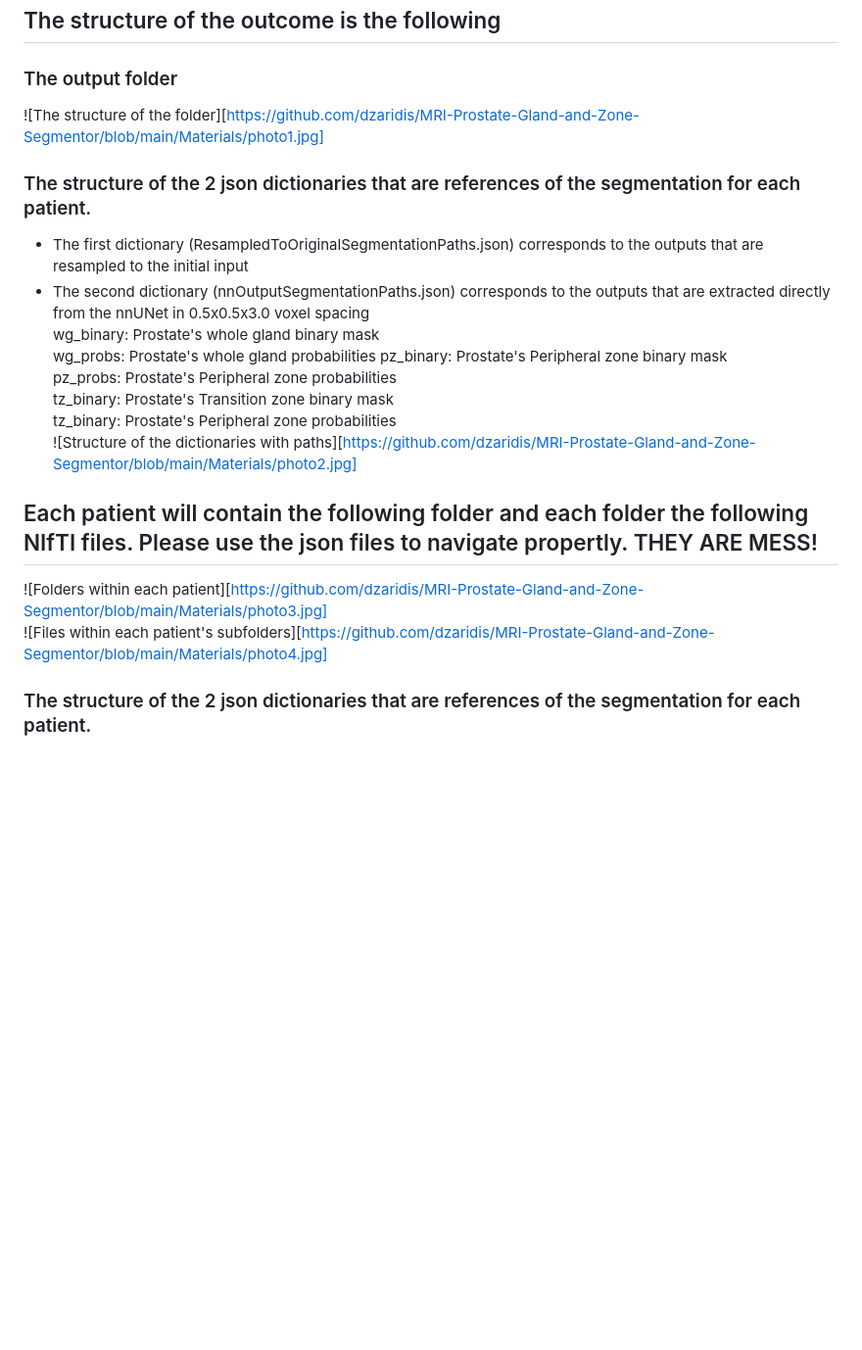
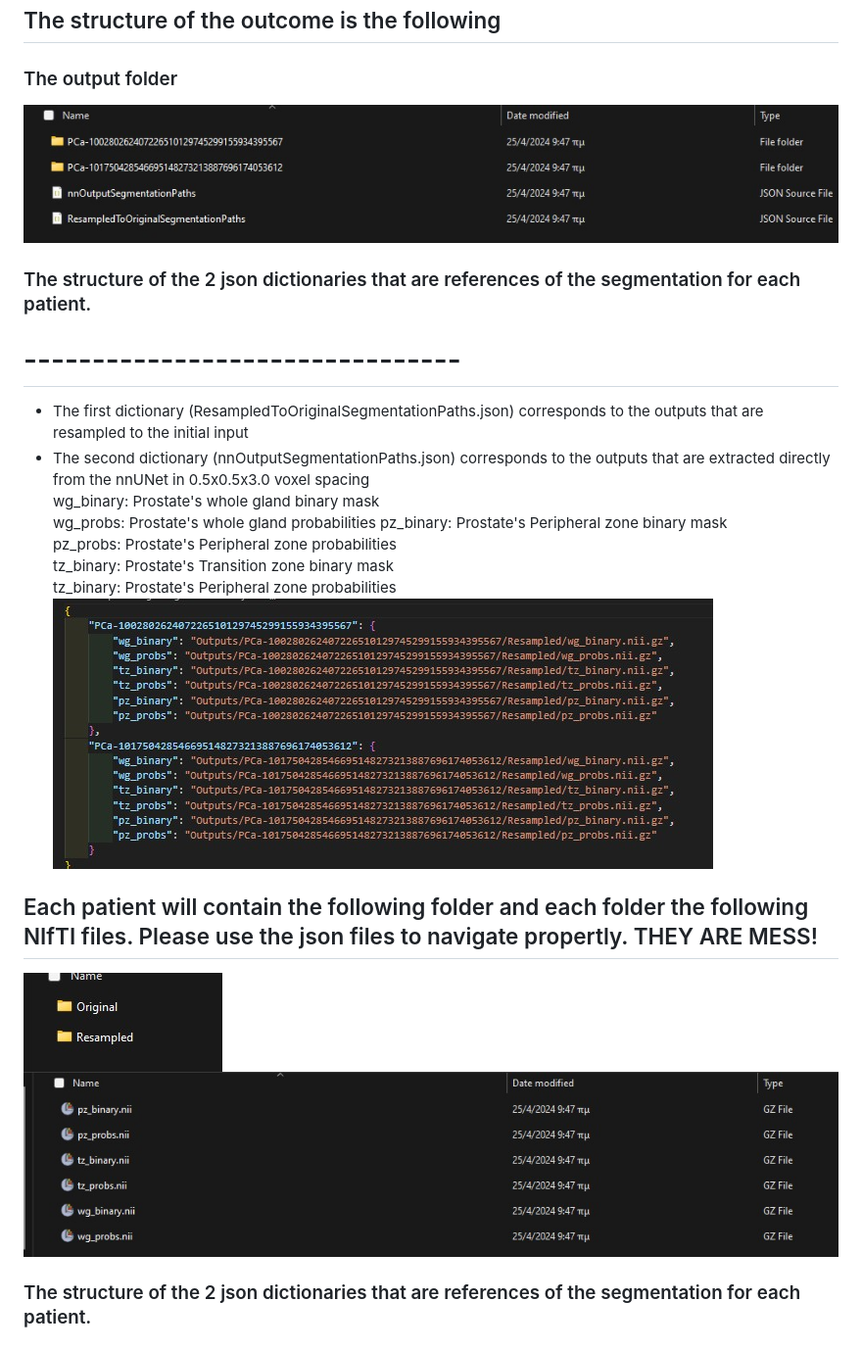
Before and after one commit to dzaridis/MRI-Prostate-Gland-and-Zone-Segmentor, a Markdown page: README.md, the part around the change. Shown: that part at 98% size. Drawn GitHub-style; blank space fills up the shorter version.

```diff
--- a/README.md
+++ b/README.md
@@ -15,8 +15,9 @@ python __main__.py
 
 ## The structure of the outcome is the following
 ### The output folder
-![The structure of the folder][https://github.com/dzaridis/MRI-Prostate-Gland-and-Zone-Segmentor/blob/main/Materials/photo1.jpg]
+![The structure of the folder](https://github.com/dzaridis/MRI-Prostate-Gland-and-Zone-Segmentor/blob/main/Materials/photo1.jpg)
 ### The structure of the 2 json dictionaries that are references of the segmentation for each patient.
+# --------------------------------
 - The first dictionary (ResampledToOriginalSegmentationPaths.json) corresponds to the outputs that are resampled to the initial input
 - The second dictionary (nnOutputSegmentationPaths.json) corresponds to the outputs that are extracted directly from the nnUNet in 0.5x0.5x3.0 voxel spacing
 wg_binary: Prostate's whole gland binary mask
@@ -25,11 +26,11 @@ pz_binary: Prostate's Peripheral zone binary mask
 pz_probs: Prostate's Peripheral zone probabilities
 tz_binary: Prostate's Transition zone binary mask
 tz_binary: Prostate's Peripheral zone probabilities
-![Structure of the dictionaries with paths][https://github.com/dzaridis/MRI-Prostate-Gland-and-Zone-Segmentor/blob/main/Materials/photo2.jpg]
+![Structure of the dictionaries with paths](https://github.com/dzaridis/MRI-Prostate-Gland-and-Zone-Segmentor/blob/main/Materials/photo2.jpg)
 
 ## Each patient will contain the following folder and each folder the following NIfTI files. Please use the json files to navigate propertly. THEY ARE MESS!
-![Folders within each patient][https://github.com/dzaridis/MRI-Prostate-Gland-and-Zone-Segmentor/blob/main/Materials/photo3.jpg]
-![Files within each patient's subfolders][https://github.com/dzaridis/MRI-Prostate-Gland-and-Zone-Segmentor/blob/main/Materials/photo4.jpg]
+![Folders within each patient](https://github.com/dzaridis/MRI-Prostate-Gland-and-Zone-Segmentor/blob/main/Materials/photo3.jpg)
+![Files within each patient's subfolders](https://github.com/dzaridis/MRI-Prostate-Gland-and-Zone-Segmentor/blob/main/Materials/photo4.jpg)
 ### The structure of the 2 json dictionaries that are references of the segmentation for each patient.
 # Prostate Whole Gland and Zone automated segmentor
 
```
